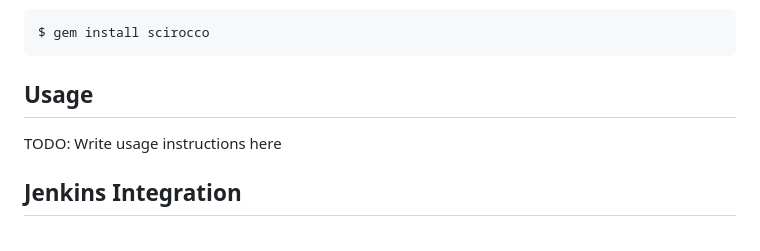
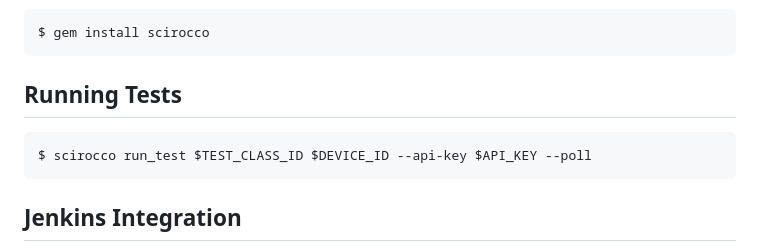
Before and after one commit to sonixlabs/scirocco-rb, a Markdown page: README.md, the part around the change printed below. Drawn GitHub-style.

```diff
--- a/README.md
+++ b/README.md
@@ -18,8 +18,8 @@ Or install it yourself as:
 
     $ gem install scirocco
 
-## Usage
+## Running Tests
 
-TODO: Write usage instructions here
+    $ scirocco run_test $TEST_CLASS_ID $DEVICE_ID --api-key $API_KEY --poll
 
 ## Jenkins Integration
```
Also changed, not shown: other parts of README.md (+4 -0 lines), assets/jenkins.png (added).
